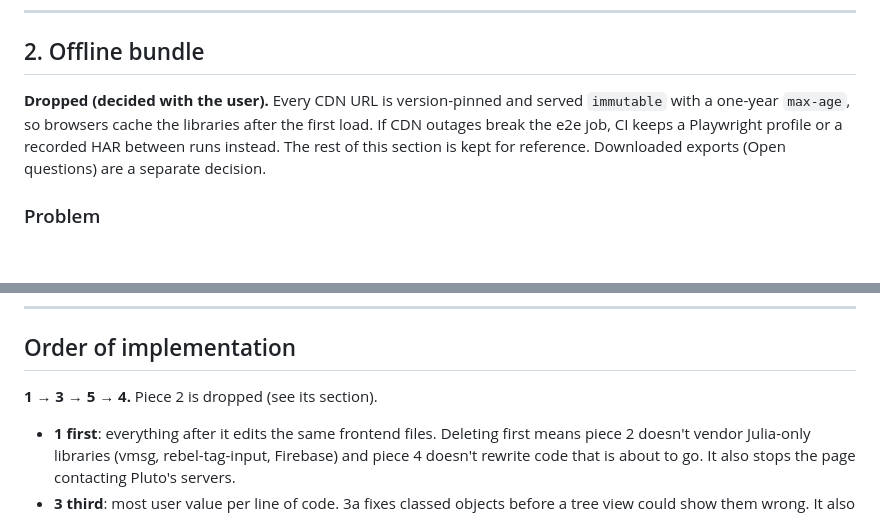
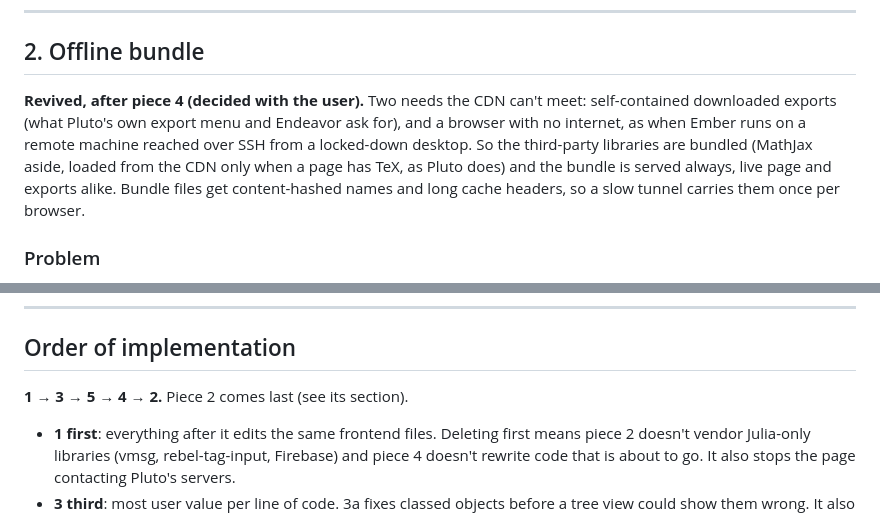
Before and after one commit to jowch/Ember, a Markdown page: docs/ui-2.md, 2 parts joined by grey strips. Rendered like a GitHub page; blank space fills up the shorter version.

```diff
--- a/docs/ui-2.md
+++ b/docs/ui-2.md
@@ -240,12 +240,14 @@ ui-2-tests.md 1-12.
 
 ## 2. Offline bundle
 
-**Dropped (decided with the user).** Every CDN URL is version-pinned and
-served `immutable` with a one-year `max-age`, so browsers cache the
-libraries after the first load. If CDN outages break the e2e job, CI keeps a
-Playwright profile or a recorded HAR between runs instead. The rest of this
-section is kept for reference. Downloaded exports (Open questions) are a
-separate decision.
+**Revived, after piece 4 (decided with the user).** Two needs the CDN can't
+meet: self-contained downloaded exports (what Pluto's own export menu and
+Endeavor ask for), and a browser with no internet, as when Ember runs on a
+remote machine reached over SSH from a locked-down desktop. So the
+third-party libraries are bundled (MathJax aside, loaded from the CDN only
+when a page has TeX, as Pluto does) and the bundle is served always, live
+page and exports alike. Bundle files get content-hashed names and long
+cache headers, so a slow tunnel carries them once per browser.
 
 ### Problem
 
@@ -1103,7 +1105,7 @@ ui-2-tests.md 63-74.
 
 ## Order of implementation
 
-**1 → 3 → 5 → 4.** Piece 2 is dropped (see its section).
+**1 → 3 → 5 → 4 → 2.** Piece 2 comes last (see its section).
 
 - **1 first**: everything after it edits the same frontend files. Deleting
   first means piece 2 doesn't vendor Julia-only libraries (vmsg,
```
Also changed, not shown: docs/design-gaps.md (+4 -0 lines).
